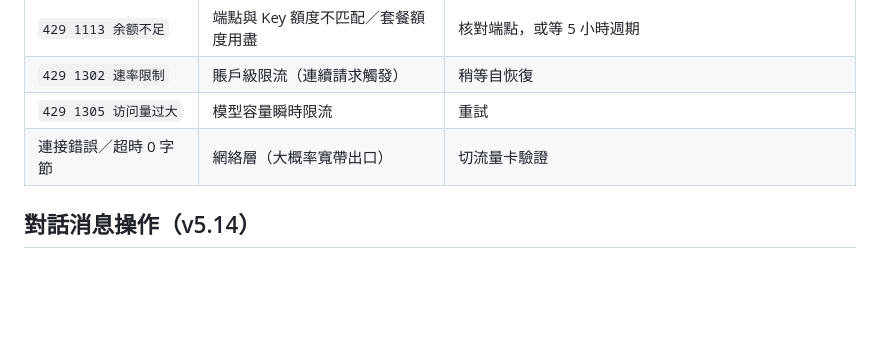
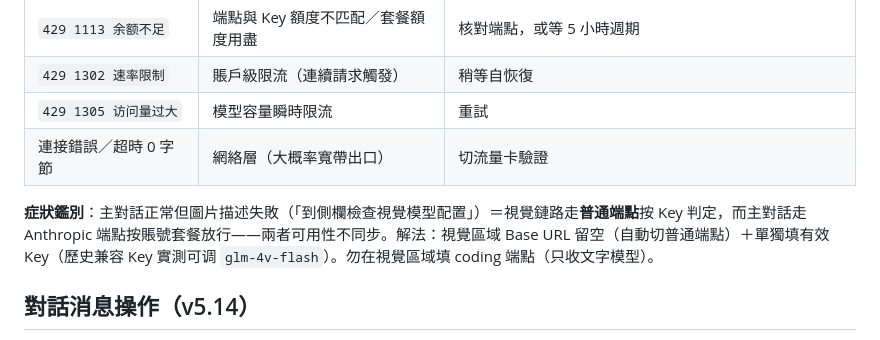
Before and after one commit to Jacy864/843875987, a Markdown page: README.md, the part around the change. Drawn GitHub-style; blank space fills up the shorter version.

Commit message:
docs: add symptom note - caption fails while chat works (vision route judges by key on paas endpoint)

```diff
--- a/README.md
+++ b/README.md
@@ -60,6 +60,8 @@
 | `429 1305 访问量过大` | 模型容量瞬時限流 | 重試 |
 | 連接錯誤／超時 0 字節 | 網絡層（大概率寬帶出口） | 切流量卡驗證 |
 
+**症狀鑑別**：主對話正常但圖片描述失敗（「到側欄檢查視覺模型配置」）＝視覺鏈路走**普通端點**按 Key 判定，而主對話走 Anthropic 端點按賬號套餐放行——兩者可用性不同步。解法：視覺區域 Base URL 留空（自動切普通端點）＋單獨填有效 Key（歷史兼容 Key 實測可调 `glm-4v-flash`）。勿在視覺區域填 coding 端點（只收文字模型）。
+
 ## 對話消息操作（v5.14）
 
 - **↻ 重roll（Swipe）**：每條 AI 回覆帶 ↻ 鈕，點擊以「到該條為止」的上下文重新生成；新回覆追加為新版本，下方出現 `◀ 2/3 ▶` 切換條可隨時回看/換回任意舊版。只有當前選中版本進上下文，其餘版本不佔 token。生成中可照常點停止
```
